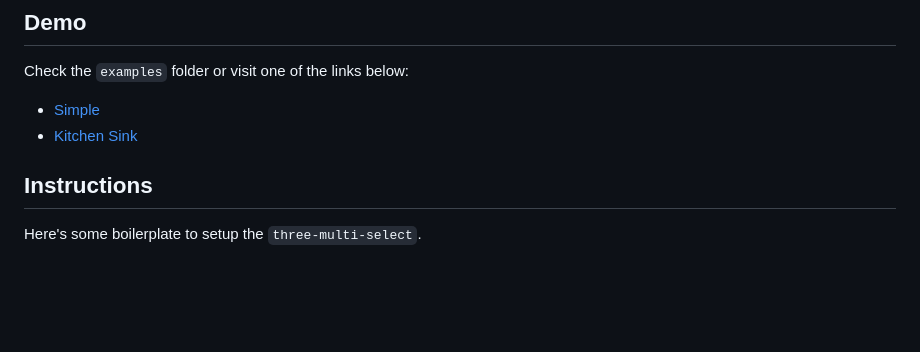
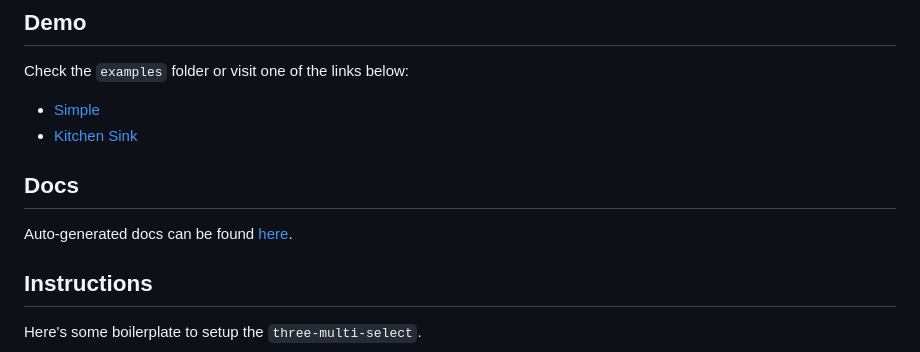
Before and after one commit to andrewisen-tikab/three-multi-select, a Markdown page: README.md, the part around the change. Rendered like a GitHub page; blank space fills up the shorter version.

Commit message:
Add `docs`

```diff
--- a/README.md
+++ b/README.md
@@ -12,6 +12,10 @@ Check the `examples` folder or visit one of the links below:
 
 -   [Simple](https://andrewisen-tikab.github.io/three-multi-select/examples/simple/)
 -   [Kitchen Sink](https://andrewisen-tikab.github.io/three-multi-select/examples/kitchen-sink/)
+
+## Docs
+
+Auto-generated docs can be found [here](https://andrewisen-tikab.github.io/three-multi-select/docs/classes/MultiSelect.html).
 
 ## Instructions
 
```
